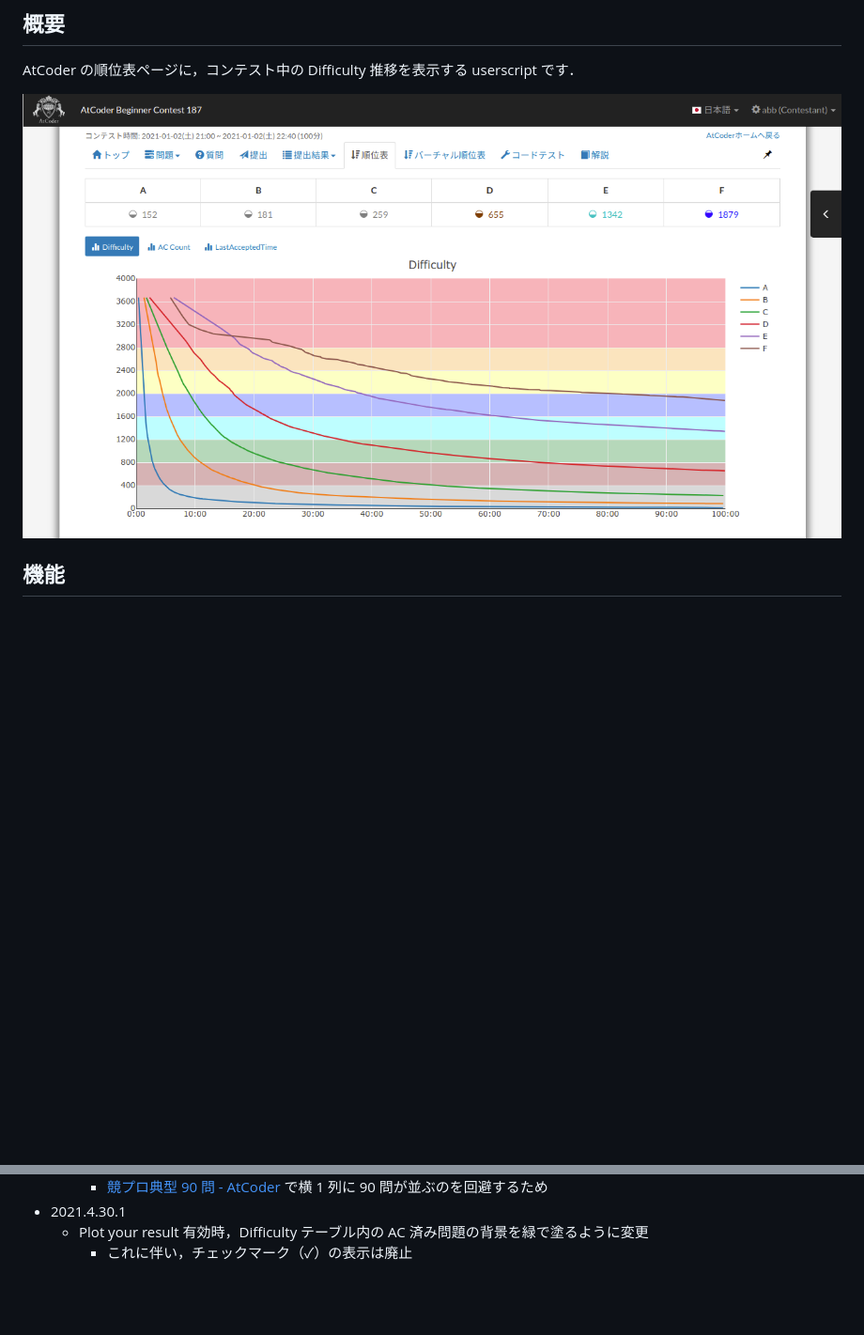
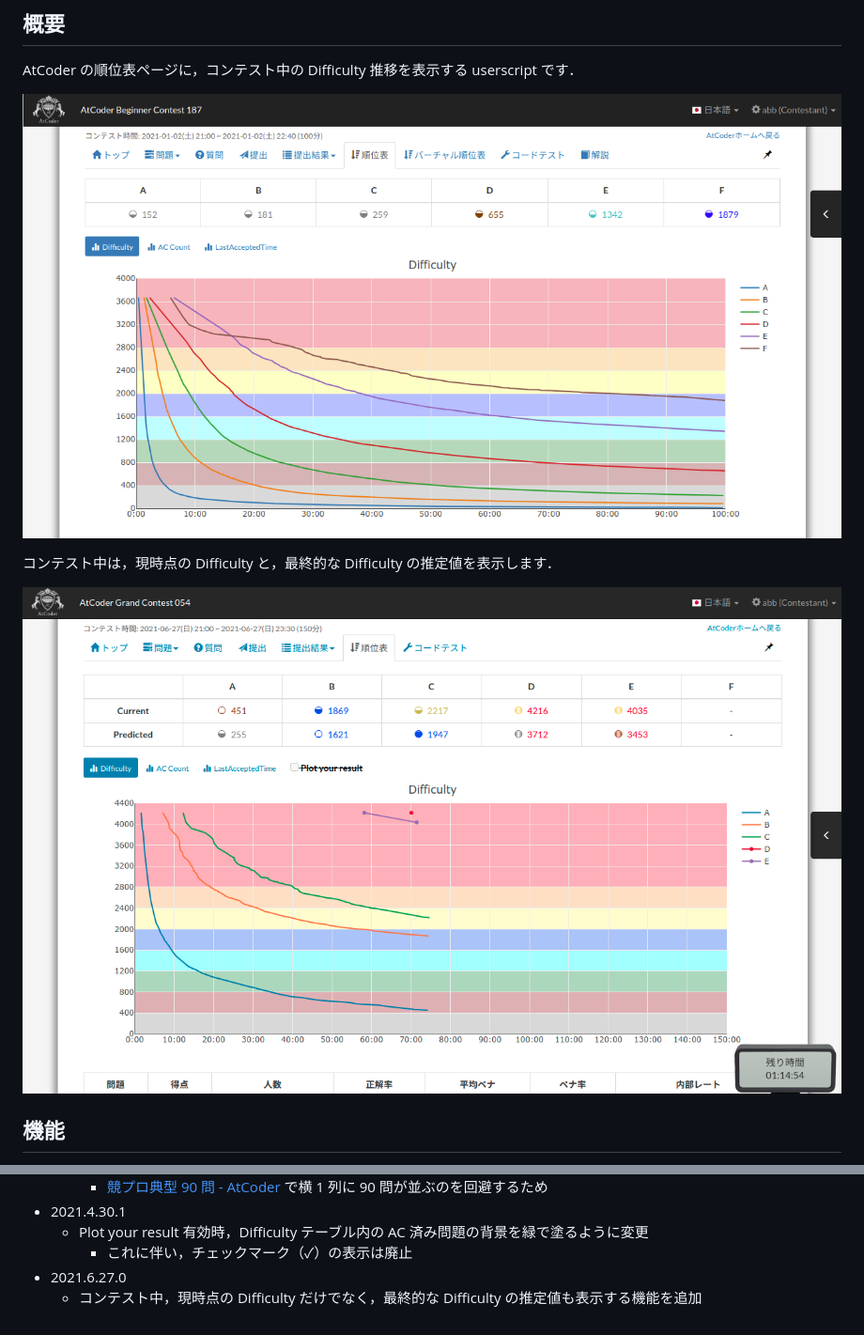
Before and after one commit to iilj/atcoder-standings-difficulty-analyzer, a Markdown page: README.md, 2 parts joined by grey strips. Shown: that part at 94% size. GitHub-like rendering; pictures changed too: images/20210627-00.png (added); blank space fills up the shorter version.

```diff
--- a/README.md
+++ b/README.md
@@ -5,7 +5,11 @@ atcoder-standings-difficulty-analyzer
 
 AtCoder の順位表ページに，コンテスト中の Difficulty 推移を表示する userscript です．
 
-![Difficulty Chart Image](images/20210102-00.png "Difficulty Chart")
+![Difficulty Chart Image 00](images/20210102-00.png "Difficulty Chart 00")
+
+コンテスト中は，現時点の Difficulty と，最終的な Difficulty の推定値を表示します．
+
+![Difficulty Chart Image 01](images/20210627-00.png "Difficulty Chart 01")
 
 ## 機能
 
@@ -46,3 +50,5 @@ Tampermonkey 等で読み込んで使用してください．
 - 2021.4.30.1
   - Plot your result 有効時，Difficulty テーブル内の AC 済み問題の背景を緑で塗るように変更
     - これに伴い，チェックマーク（✓）の表示は廃止
+- 2021.6.27.0
+  - コンテスト中，現時点の Difficulty だけでなく，最終的な Difficulty の推定値も表示する機能を追加
```
